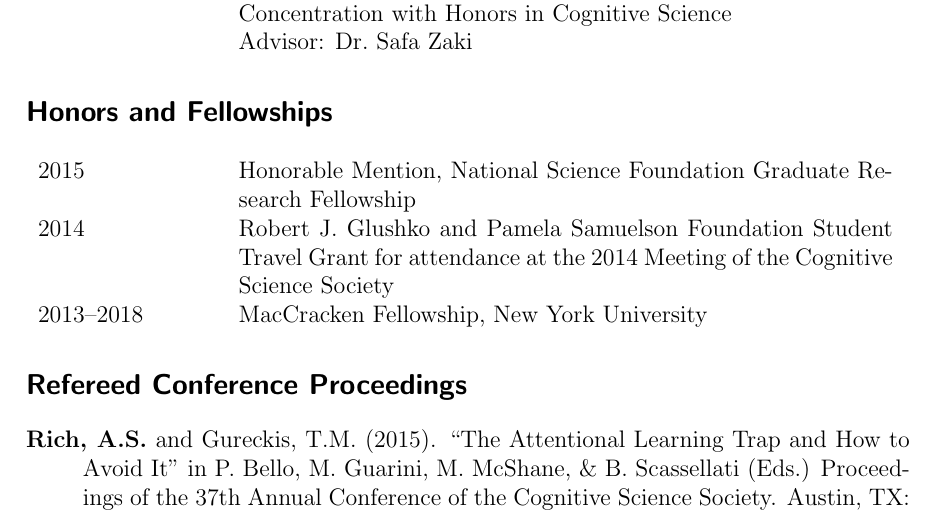
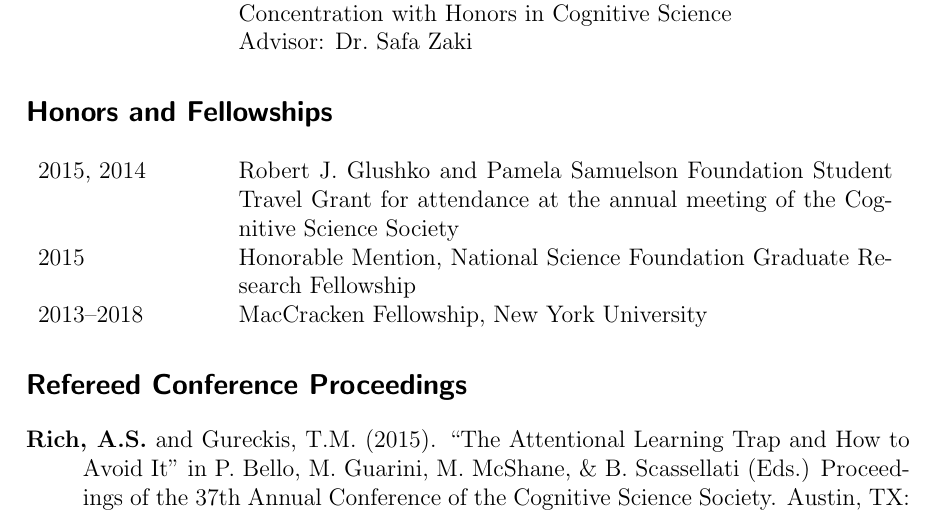
Before and after one commit to alexanderrich/alexanderrich.github.io, a LaTeX CV (doc/rich_cv.tex): part of page 1 of 2, cut so that both start at the same text. Compiled offline with pdfLaTeX.

Commit message:
2015 cogsci travel grant

```diff
--- a/doc/rich_cv.tex
+++ b/doc/rich_cv.tex
@@ -28,8 +28,8 @@
 
 \section{Honors and Fellowships}
 \begin{tabular}{L R}
+2015, 2014&Robert J. Glushko and Pamela Samuelson Foundation Student Travel Grant for attendance at the annual meeting of the Cognitive Science Society\\[1ex]
 2015&Honorable Mention, National Science Foundation Graduate Research Fellowship\\[1ex]
-2014&Robert J. Glushko and Pamela Samuelson Foundation Student Travel Grant for attendance at the 2014 Meeting of the Cognitive Science Society\\[1ex]
 2013--2018&MacCracken Fellowship, New York University\\
 \end{tabular}
 
```
Also changed, not shown: doc/rich_cv.pdf.
